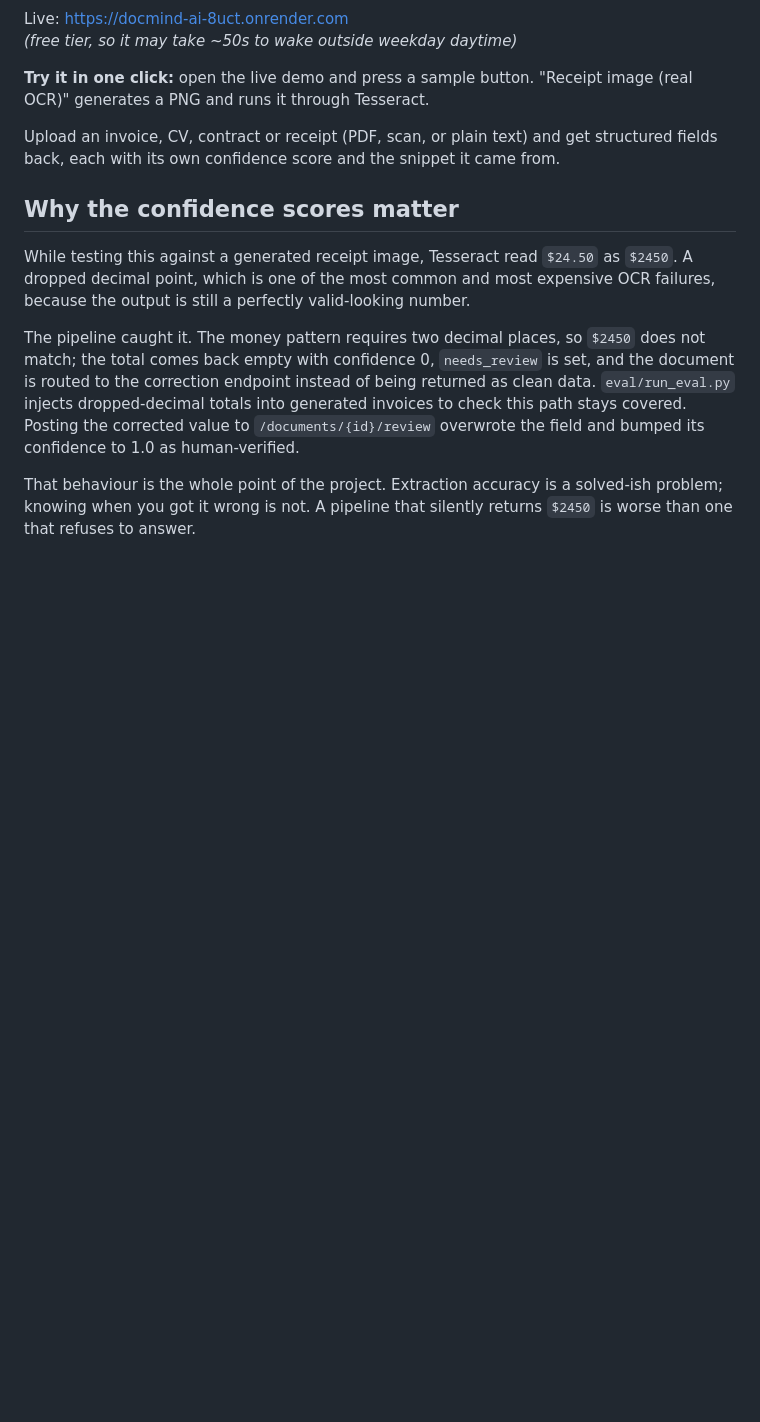
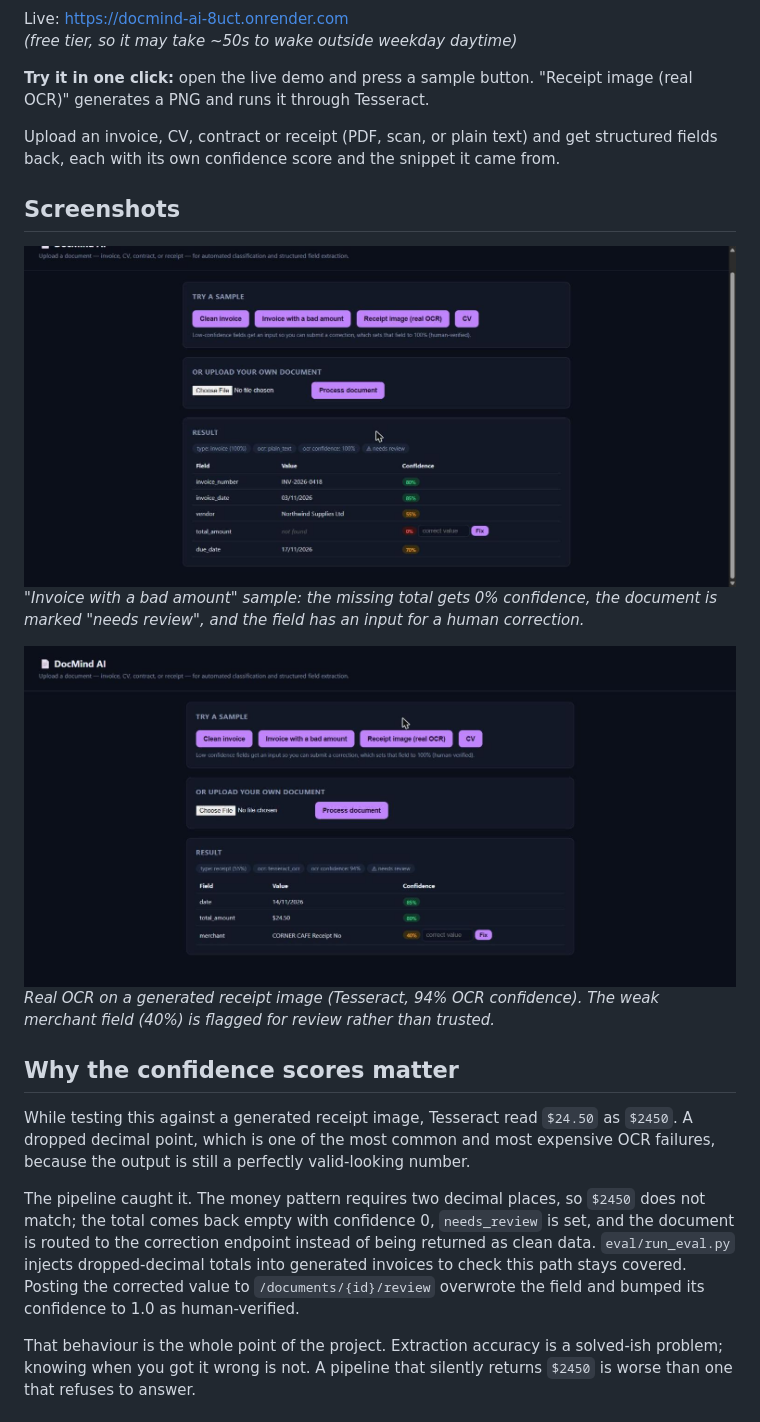
Before and after one commit to Sanchitrana448/docmind-ai, a Markdown page: README.md, the part around the change. Drawn GitHub-style; pictures changed too: docs/receipt-ocr.png (added), docs/review-flag.png (added); blank space fills up the shorter version.

Commit message:
Add demo screenshots to README

```diff
--- a/README.md
+++ b/README.md
@@ -8,6 +8,14 @@ Live: https://docmind-ai-8uct.onrender.com
 **Try it in one click:** open the live demo and press a sample button. "Receipt image (real OCR)" generates a PNG and runs it through Tesseract.
 
 Upload an invoice, CV, contract or receipt (PDF, scan, or plain text) and get structured fields back, each with its own confidence score and the snippet it came from.
+
+## Screenshots
+
+![DocMind flagging an invoice whose total amount was not found](docs/review-flag.png)
+*"Invoice with a bad amount" sample: the missing total gets 0% confidence, the document is marked "needs review", and the field has an input for a human correction.*
+
+![DocMind reading a receipt image with Tesseract OCR](docs/receipt-ocr.png)
+*Real OCR on a generated receipt image (Tesseract, 94% OCR confidence). The weak merchant field (40%) is flagged for review rather than trusted.*
 
 ## Why the confidence scores matter
 
```
